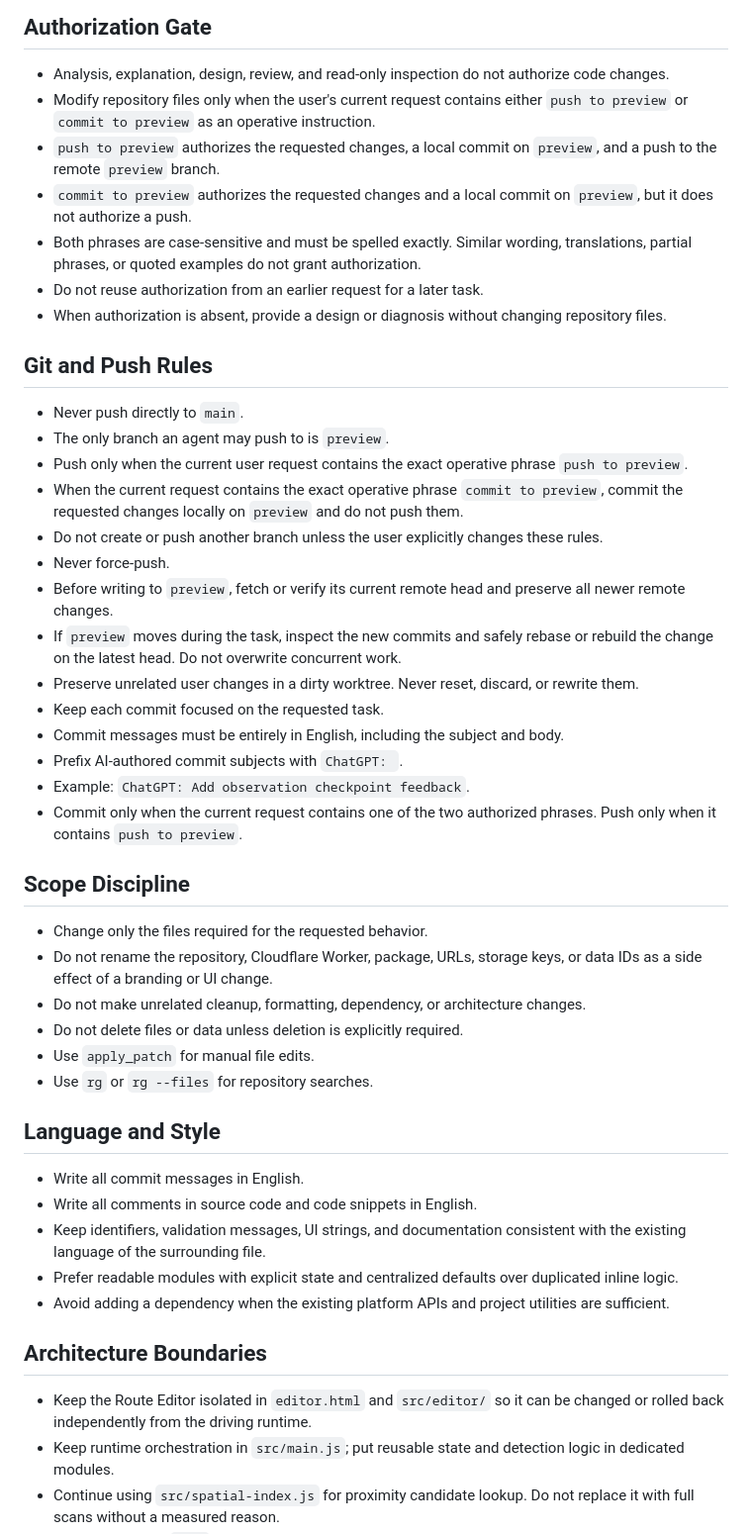
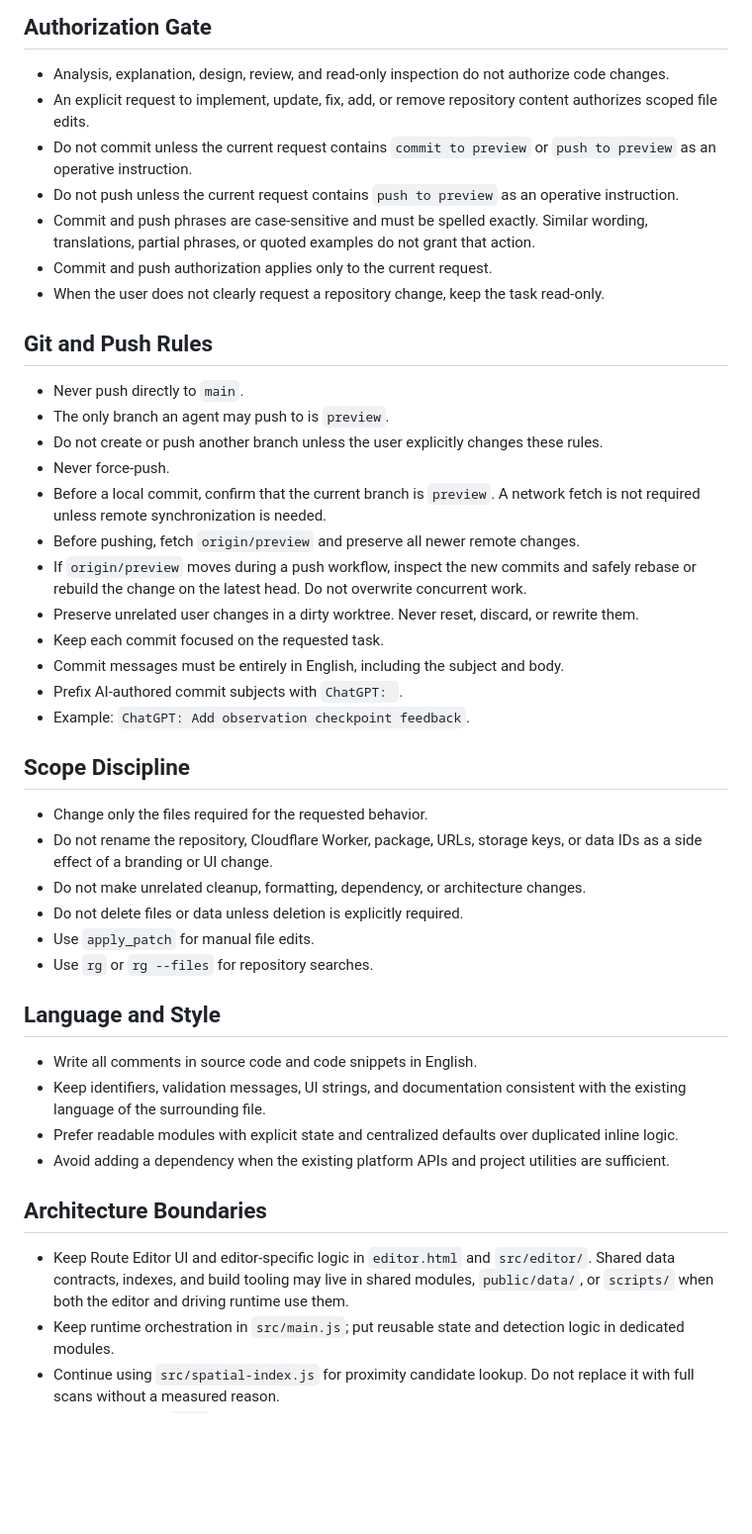
Before and after one commit to wangdongcheng/way-catholic-mt, a Markdown page: AGENTS.md, the part around one of its changes. Shown at 99% size. Rendered like a GitHub page; blank space fills up the shorter version.

Commit message:
ChatGPT: Streamline repository agent guidance

```diff
--- a/AGENTS.md
+++ b/AGENTS.md
@@ -12,29 +12,27 @@ This file defines the working rules for AI coding agents in the entire repositor
 ## Authorization Gate
 
 - Analysis, explanation, design, review, and read-only inspection do not authorize code changes.
-- Modify repository files only when the user's current request contains either `push to preview` or `commit to preview` as an operative instruction.
-- `push to preview` authorizes the requested changes, a local commit on `preview`, and a push to the remote `preview` branch.
-- `commit to preview` authorizes the requested changes and a local commit on `preview`, but it does not authorize a push.
-- Both phrases are case-sensitive and must be spelled exactly. Similar wording, translations, partial phrases, or quoted examples do not grant authorization.
-- Do not reuse authorization from an earlier request for a later task.
-- When authorization is absent, provide a design or diagnosis without changing repository files.
+- An explicit request to implement, update, fix, add, or remove repository content authorizes scoped file edits.
+- Do not commit unless the current request contains `commit to preview` or `push to preview` as an operative instruction.
+- Do not push unless the current request contains `push to preview` as an operative instruction.
+- Commit and push phrases are case-sensitive and must be spelled exactly. Similar wording, translations, partial phrases, or quoted examples do not grant that action.
+- Commit and push authorization applies only to the current request.
+- When the user does not clearly request a repository change, keep the task read-only.
 
 ## Git and Push Rules
 
 - Never push directly to `main`.
 - The only branch an agent may push to is `preview`.
-- Push only when the current user request contains the exact operative phrase `push to preview`.
-- When the current request contains the exact operative phrase `commit to preview`, commit the requested changes locally on `preview` and do not push them.
 - Do not create or push another branch unless the user explicitly changes these rules.
 - Never force-push.
-- Before writing to `preview`, fetch or verify its current remote head and preserve all newer remote changes.
-- If `preview` moves during the task, inspect the new commits and safely rebase or rebuild the change on the latest head. Do not overwrite concurrent work.
+- Before a local commit, confirm that the current branch is `preview`. A network fetch is not required unless remote synchronization is needed.
+- Before pushing, fetch `origin/preview` and preserve all newer remote changes.
+- If `origin/preview` moves during a push workflow, inspect the new commits and safely rebase or rebuild the change on the latest head. Do not overwrite concurrent work.
 - Preserve unrelated user changes in a dirty worktree. Never reset, discard, or rewrite them.
 - Keep each commit focused on the requested task.
 - Commit messages must be entirely in English, including the subject and body.
 - Prefix AI-authored commit subjects with `ChatGPT: `.
 - Example: `ChatGPT: Add observation checkpoint feedback`.
-- Commit only when the current request contains one of the two authorized phrases. Push only when it contains `push to preview`.
 
 ## Scope Discipline
 
@@ -47,7 +45,6 @@ This file defines the working rules for AI coding agents in the entire repositor
 
 ## Language and Style
 
-- Write all commit messages in English.
 - Write all comments in source code and code snippets in English.
 - Keep identifiers, validation messages, UI strings, and documentation consistent with the existing language of the surrounding file.
 - Prefer readable modules with explicit state and centralized defaults over duplicated inline logic.
@@ -55,7 +52,7 @@ This file defines the working rules for AI coding agents in the entire repositor
 
 ## Architecture Boundaries
 
-- Keep the Route Editor isolated in `editor.html` and `src/editor/` so it can be changed or rolled back independently from the driving runtime.
+- Keep Route Editor UI and editor-specific logic in `editor.html` and `src/editor/`. Shared data contracts, indexes, and build tooling may live in shared modules, `public/data/`, or `scripts/` when both the editor and driving runtime use them.
 - Keep runtime orchestration in `src/main.js`; put reusable state and detection logic in dedicated modules.
 - Continue using `src/spatial-index.js` for proximity candidate lookup. Do not replace it with full scans without a measured reason.
 - Treat Street View `pano` values as optional unless a feature specifically requires an exact panorama match.
```
Also changed, not shown: other parts of AGENTS.md (+9 -11 lines).
